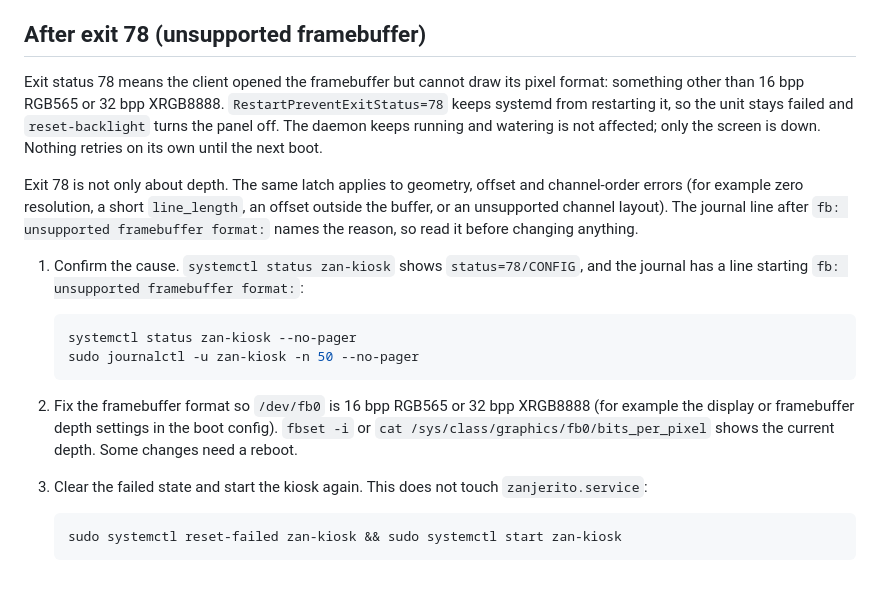
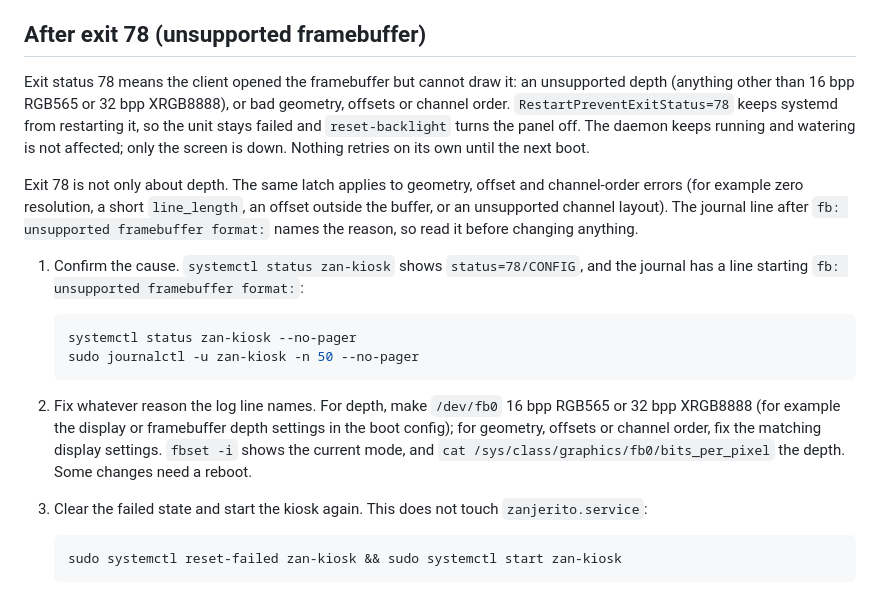
Before and after one commit to PixnBits/zanjerito, a Markdown page: docs/native-kiosk-boot.md, the part around one of its changes. Rendered like a GitHub page.

Commit message:
docs(kiosk): exit-78 recovery covers every logged reason (#50)

````diff
--- a/docs/native-kiosk-boot.md
+++ b/docs/native-kiosk-boot.md
@@ -208,7 +208,7 @@ Rollback runs that same subcommand, best effort, after it stops the kiosk. A fai
 
 ## After exit 78 (unsupported framebuffer)
 
-Exit status 78 means the client opened the framebuffer but cannot draw its pixel format: something other than 16 bpp RGB565 or 32 bpp XRGB8888. `RestartPreventExitStatus=78` keeps systemd from restarting it, so the unit stays failed and `reset-backlight` turns the panel off. The daemon keeps running and watering is not affected; only the screen is down. Nothing retries on its own until the next boot.
+Exit status 78 means the client opened the framebuffer but cannot draw it: an unsupported depth (anything other than 16 bpp RGB565 or 32 bpp XRGB8888), or bad geometry, offsets or channel order. `RestartPreventExitStatus=78` keeps systemd from restarting it, so the unit stays failed and `reset-backlight` turns the panel off. The daemon keeps running and watering is not affected; only the screen is down. Nothing retries on its own until the next boot.
 
 Exit 78 is not only about depth. The same latch applies to geometry, offset and channel-order errors (for example zero resolution, a short `line_length`, an offset outside the buffer, or an unsupported channel layout). The journal line after `fb: unsupported framebuffer format:` names the reason, so read it before changing anything.
 
@@ -219,7 +219,7 @@ Exit 78 is not only about depth. The same latch applies to geometry, offset and
    sudo journalctl -u zan-kiosk -n 50 --no-pager
    ```
 
-2. Fix the framebuffer format so `/dev/fb0` is 16 bpp RGB565 or 32 bpp XRGB8888 (for example the display or framebuffer depth settings in the boot config). `fbset -i` or `cat /sys/class/graphics/fb0/bits_per_pixel` shows the current depth. Some changes need a reboot.
+2. Fix whatever reason the log line names. For depth, make `/dev/fb0` 16 bpp RGB565 or 32 bpp XRGB8888 (for example the display or framebuffer depth settings in the boot config); for geometry, offsets or channel order, fix the matching display settings. `fbset -i` shows the current mode, and `cat /sys/class/graphics/fb0/bits_per_pixel` the depth. Some changes need a reboot.
 
 3. Clear the failed state and start the kiosk again. This does not touch `zanjerito.service`:
 
````
Also changed, not shown: other parts of docs/native-kiosk-boot.md (+1 -1 lines).
